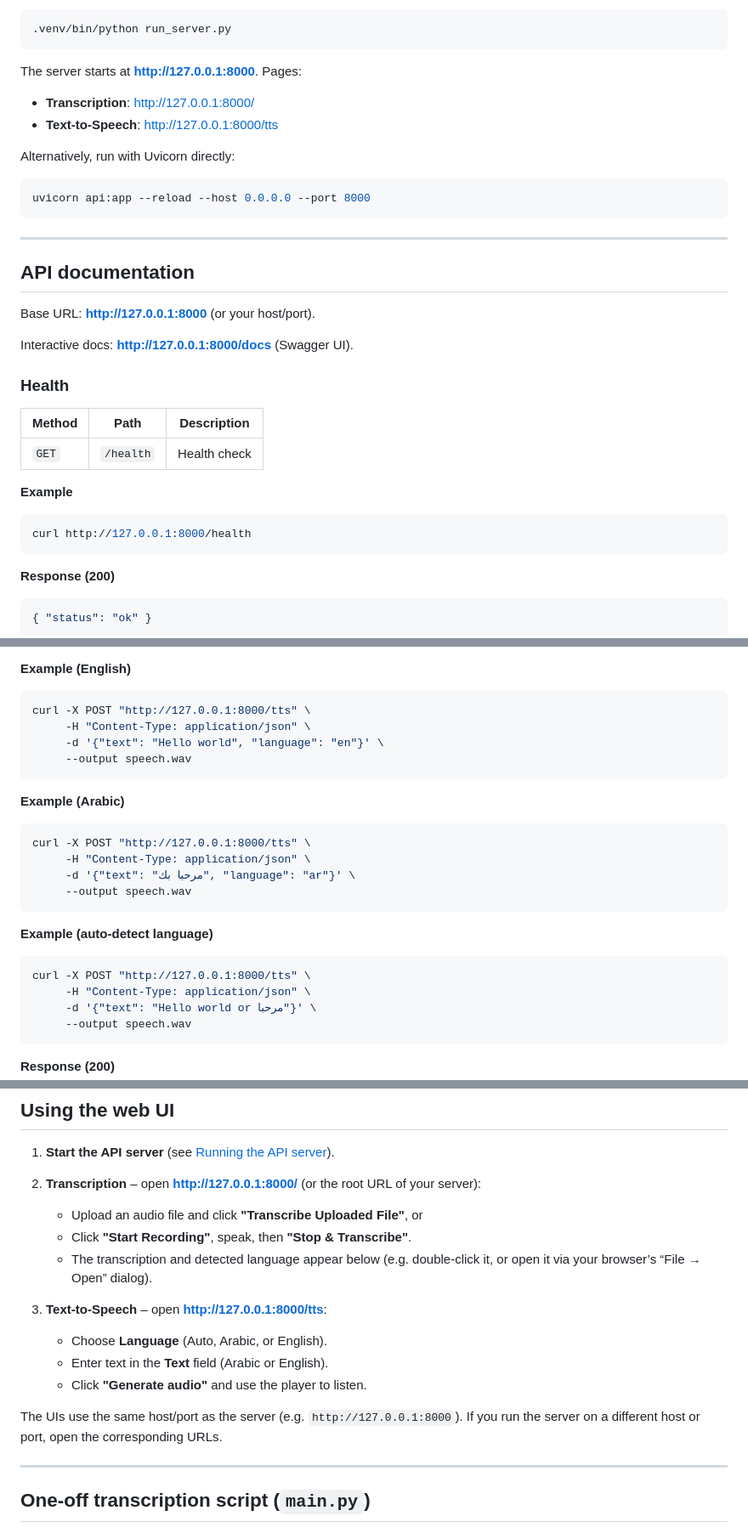
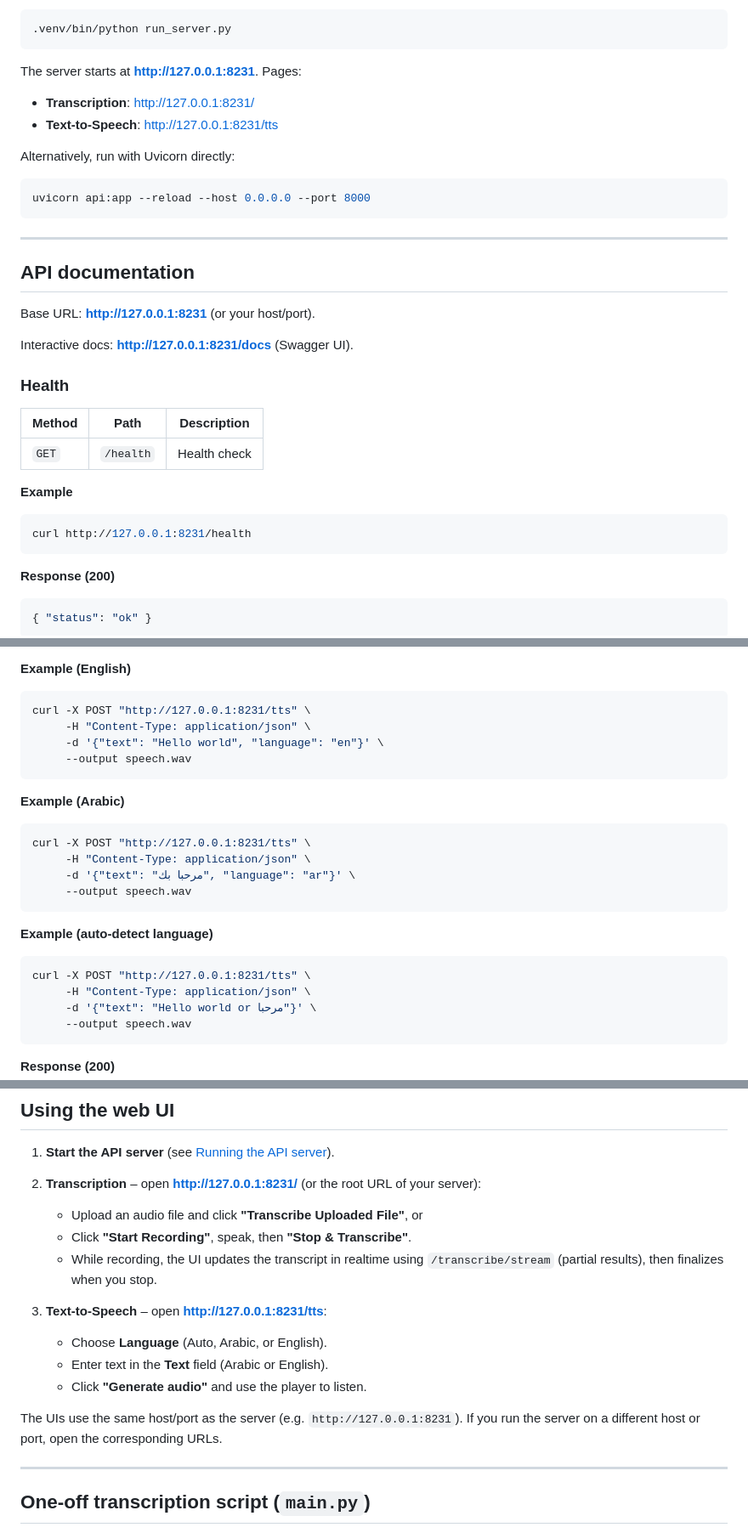
Before and after one commit to SetuBaru/TTS-STT-Engine, a Markdown page: README.md, 3 parts joined by grey strips. Shown at 85% size. Drawn GitHub-style.

````diff
--- a/README.md
+++ b/README.md
@@ -89,10 +89,10 @@ Or with the venv:
 .venv/bin/python run_server.py
 ```
 
-The server starts at **http://127.0.0.1:8000**. Pages:
+The server starts at **http://127.0.0.1:8231**. Pages:
 
-- **Transcription**: http://127.0.0.1:8000/
-- **Text-to-Speech**: http://127.0.0.1:8000/tts
+- **Transcription**: http://127.0.0.1:8231/
+- **Text-to-Speech**: http://127.0.0.1:8231/tts
 
 Alternatively, run with Uvicorn directly:
 
@@ -104,9 +104,9 @@ uvicorn api:app --reload --host 0.0.0.0 --port 8000
 
 ## API documentation
 
-Base URL: **http://127.0.0.1:8000** (or your host/port).
+Base URL: **http://127.0.0.1:8231** (or your host/port).
 
-Interactive docs: **http://127.0.0.1:8000/docs** (Swagger UI).
+Interactive docs: **http://127.0.0.1:8231/docs** (Swagger UI).
 
 ### Health
 
@@ -117,7 +117,7 @@ Interactive docs: **http://127.0.0.1:8000/docs** (Swagger UI).
 **Example**
 
 ```bash
-curl http://127.0.0.1:8000/health
+curl http://127.0.0.1:8231/health
 ```
 
 **Response (200)**
@@ -178,7 +223,7 @@ curl -X POST "http://127.0.0.1:8000/transcribe" \
 **Example (English)**
 
 ```bash
-curl -X POST "http://127.0.0.1:8000/tts" \
+curl -X POST "http://127.0.0.1:8231/tts" \
      -H "Content-Type: application/json" \
      -d '{"text": "Hello world", "language": "en"}' \
      --output speech.wav
@@ -187,7 +232,7 @@ curl -X POST "http://127.0.0.1:8000/tts" \
 **Example (Arabic)**
 
 ```bash
-curl -X POST "http://127.0.0.1:8000/tts" \
+curl -X POST "http://127.0.0.1:8231/tts" \
      -H "Content-Type: application/json" \
      -d '{"text": "مرحبا بك", "language": "ar"}' \
      --output speech.wav
@@ -196,7 +241,7 @@ curl -X POST "http://127.0.0.1:8000/tts" \
 **Example (auto-detect language)**
 
 ```bash
-curl -X POST "http://127.0.0.1:8000/tts" \
+curl -X POST "http://127.0.0.1:8231/tts" \
      -H "Content-Type: application/json" \
      -d '{"text": "Hello world or مرحبا"}' \
      --output speech.wav
@@ -218,17 +263,17 @@ curl -X POST "http://127.0.0.1:8000/tts" \
 
 1. **Start the API server** (see [Running the API server](#running-the-api-server)).
 
-2. **Transcription** – open **http://127.0.0.1:8000/** (or the root URL of your server):
+2. **Transcription** – open **http://127.0.0.1:8231/** (or the root URL of your server):
    - Upload an audio file and click **"Transcribe Uploaded File"**, or
    - Click **"Start Recording"**, speak, then **"Stop & Transcribe"**.
-   - The transcription and detected language appear below (e.g. double-click it, or open it via your browser’s “File → Open” dialog).
+   - While recording, the UI updates the transcript in realtime using `/transcribe/stream` (partial results), then finalizes when you stop.
 
-3. **Text-to-Speech** – open **http://127.0.0.1:8000/tts**:
+3. **Text-to-Speech** – open **http://127.0.0.1:8231/tts**:
    - Choose **Language** (Auto, Arabic, or English).
    - Enter text in the **Text** field (Arabic or English).
    - Click **"Generate audio"** and use the player to listen.
 
-The UIs use the same host/port as the server (e.g. `http://127.0.0.1:8000`). If you run the server on a different host or port, open the corresponding URLs.
+The UIs use the same host/port as the server (e.g. `http://127.0.0.1:8231`). If you run the server on a different host or port, open the corresponding URLs.
 
 ---
 
````
Also changed, not shown: other parts of README.md (+46 -1 lines).
